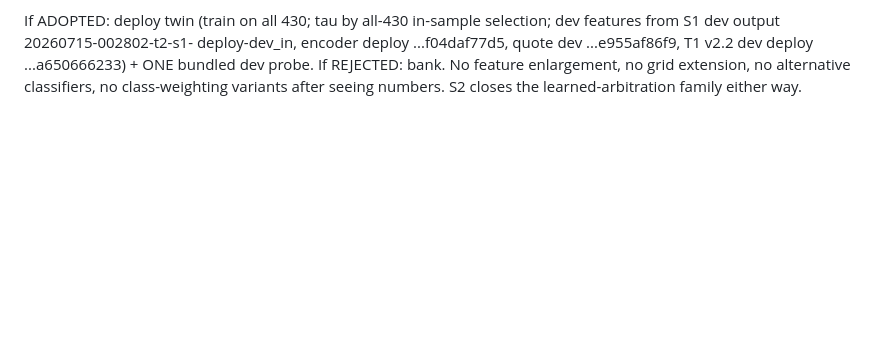
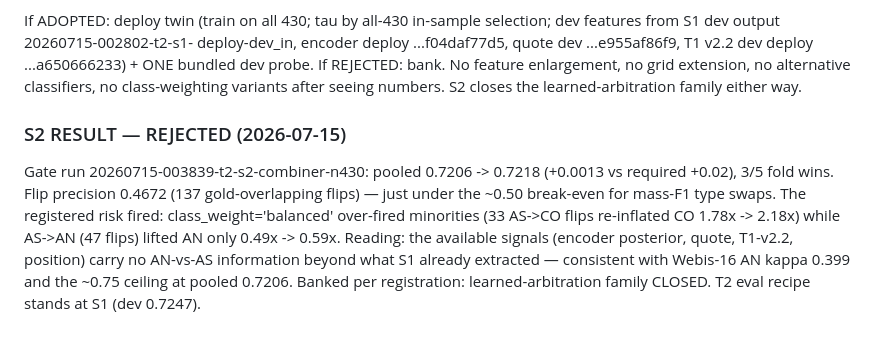
Before and after one commit to Salah-Sal/daleel2026-salahabdo, a Markdown page: shared-task/CREATIVE_HEADROOM_RESEARCH.md, the part around the change. Drawn GitHub-style; blank space fills up the shorter version.

Commit message:
T2 S2 REJECTED: +0.0013 vs +0.02 gate, flip precision 0.467 < 0.5 break-even; learned-arbitration family closed, S1 stands as eval T2 recipe

```diff
--- a/shared-task/CREATIVE_HEADROOM_RESEARCH.md
+++ b/shared-task/CREATIVE_HEADROOM_RESEARCH.md
@@ -497,3 +497,16 @@ T1 v2.2 dev deploy ...a650666233) + ONE bundled dev probe.
 If REJECTED: bank. No feature enlargement, no grid extension, no
 alternative classifiers, no class-weighting variants after seeing
 numbers. S2 closes the learned-arbitration family either way.
+
+### S2 RESULT — REJECTED (2026-07-15)
+Gate run 20260715-003839-t2-s2-combiner-n430: pooled 0.7206 -> 0.7218
+(+0.0013 vs required +0.02), 3/5 fold wins. Flip precision 0.4672
+(137 gold-overlapping flips) — just under the ~0.50 break-even for
+mass-F1 type swaps. The registered risk fired: class_weight='balanced'
+over-fired minorities (33 AS->CO flips re-inflated CO 1.78x -> 2.18x)
+while AS->AN (47 flips) lifted AN only 0.49x -> 0.59x. Reading: the
+available signals (encoder posterior, quote, T1-v2.2, position) carry
+no AN-vs-AS information beyond what S1 already extracted — consistent
+with Webis-16 AN kappa 0.399 and the ~0.75 ceiling at pooled 0.7206.
+Banked per registration: learned-arbitration family CLOSED. T2 eval
+recipe stands at S1 (dev 0.7247).
```
